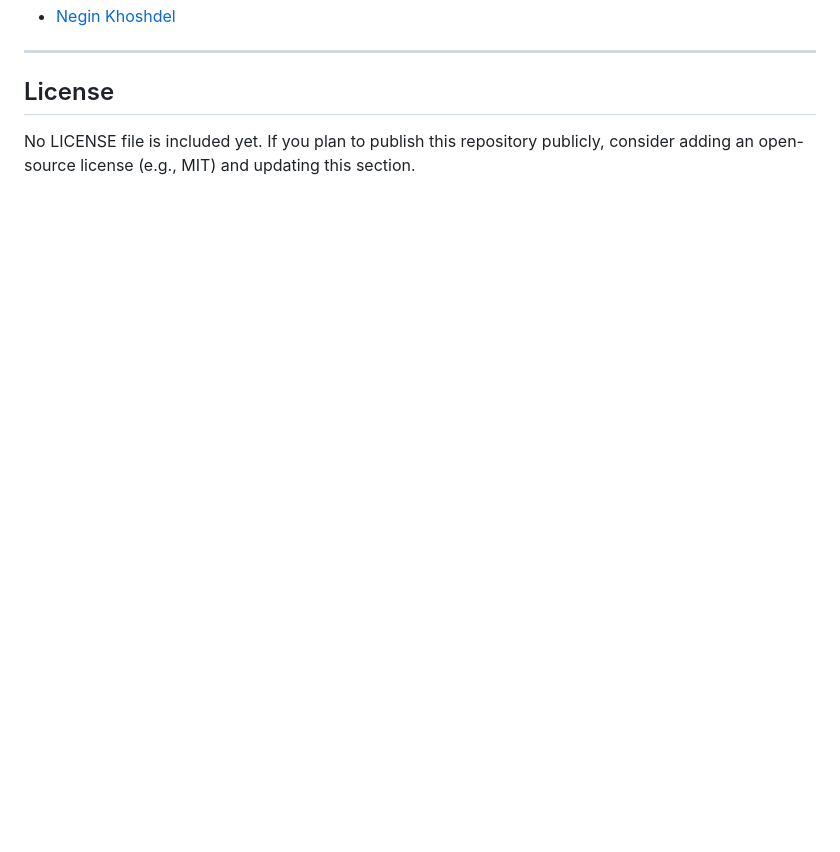
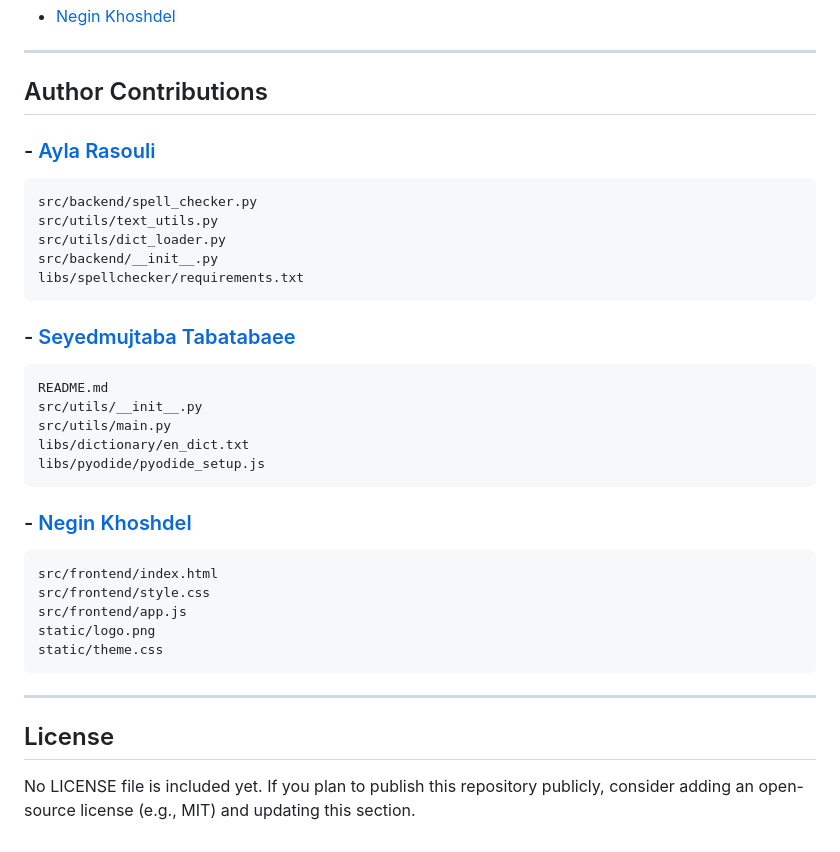
Before and after one commit to Seyedmujtaba/TextCorrector, a Markdown page: README.md, the part around one of its changes. GitHub-like rendering; blank space fills up the shorter version.

Commit message:
Update README with author contributions and license info
Added author contributions section and updated license note.

```diff
--- a/README.md
+++ b/README.md
@@ -152,4 +152,28 @@ This section documents the important files in the repository and what they do.
 - [Negin Khoshdel](https://github.com/neginkhoshdel)
+
+---
+
+## Author Contributions
+  ### - [Ayla Rasouli](https://github.com/aylarasouli)
+    src/backend/spell_checker.py
+    src/utils/text_utils.py
+    src/utils/dict_loader.py
+    src/backend/__init__.py
+    libs/spellchecker/requirements.txt
+
+  ### - [Seyedmujtaba Tabatabaee](https://github.com/Seyedmujtaba)
+    README.md
+    src/utils/__init__.py
+    src/utils/main.py
+    libs/dictionary/en_dict.txt
+    libs/pyodide/pyodide_setup.js
+
+  ### - [Negin Khoshdel](https://github.com/neginkhoshdel)
+    src/frontend/index.html
+    src/frontend/style.css
+    src/frontend/app.js
+    static/logo.png
+    static/theme.css
 
 ---
 
```
Also changed, not shown: other parts of README.md (+1 -1 lines).
